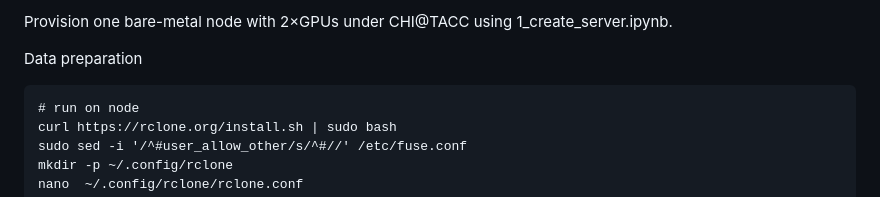
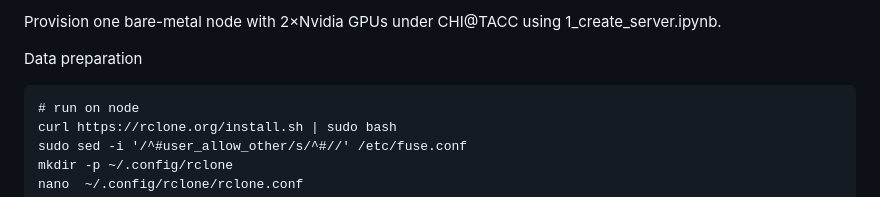
Before and after one commit to Mypainismorethanyours/A-Machine-Learning-System-for-Detecting-Misinformation-in-Media-Images, a Markdown page: Finetune/README.md, the part around the change. Rendered like a GitHub page.

````diff
--- a/Finetune/README.md
+++ b/Finetune/README.md
@@ -1,4 +1,4 @@
-Provision one bare-metal node with 2×GPUs under CHI@TACC using 1_create_server.ipynb.
+Provision one bare-metal node with 2×Nvidia GPUs under CHI@TACC using 1_create_server.ipynb.
 
 Data preparation
 ```
````
